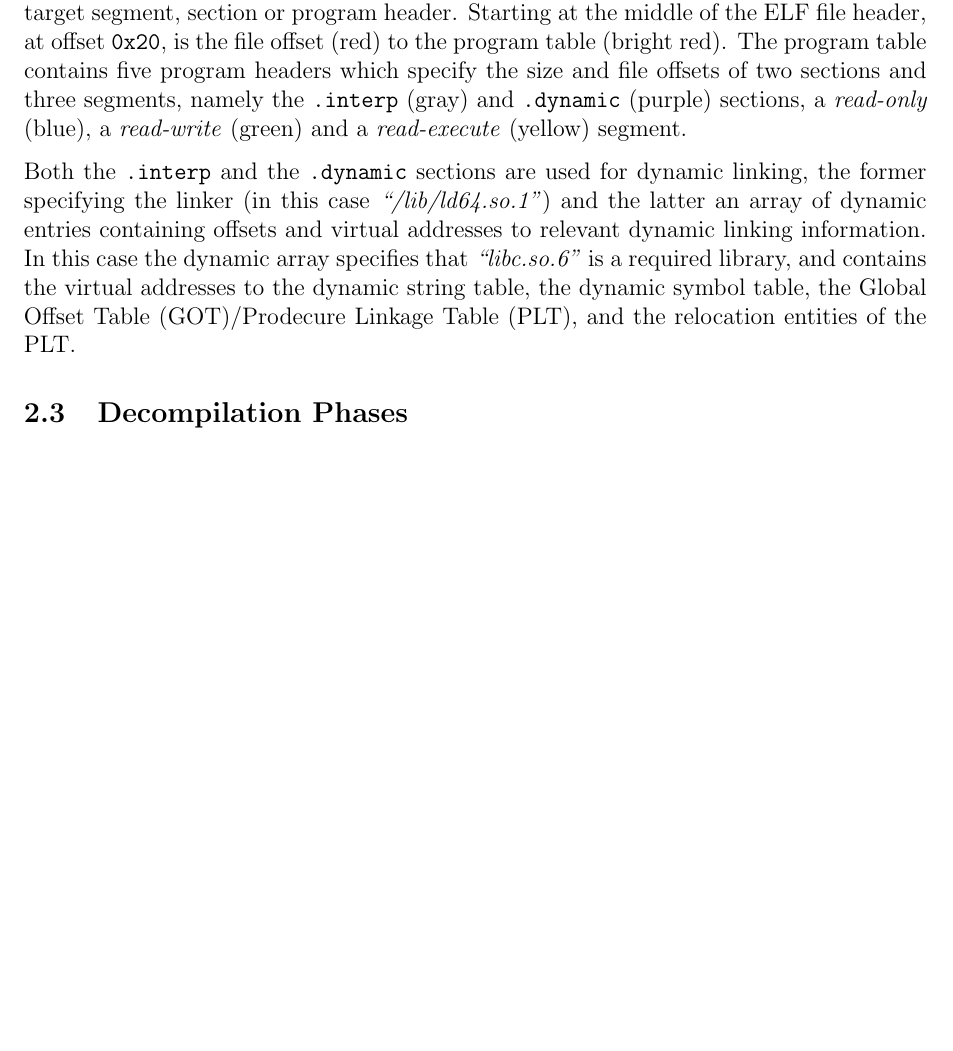
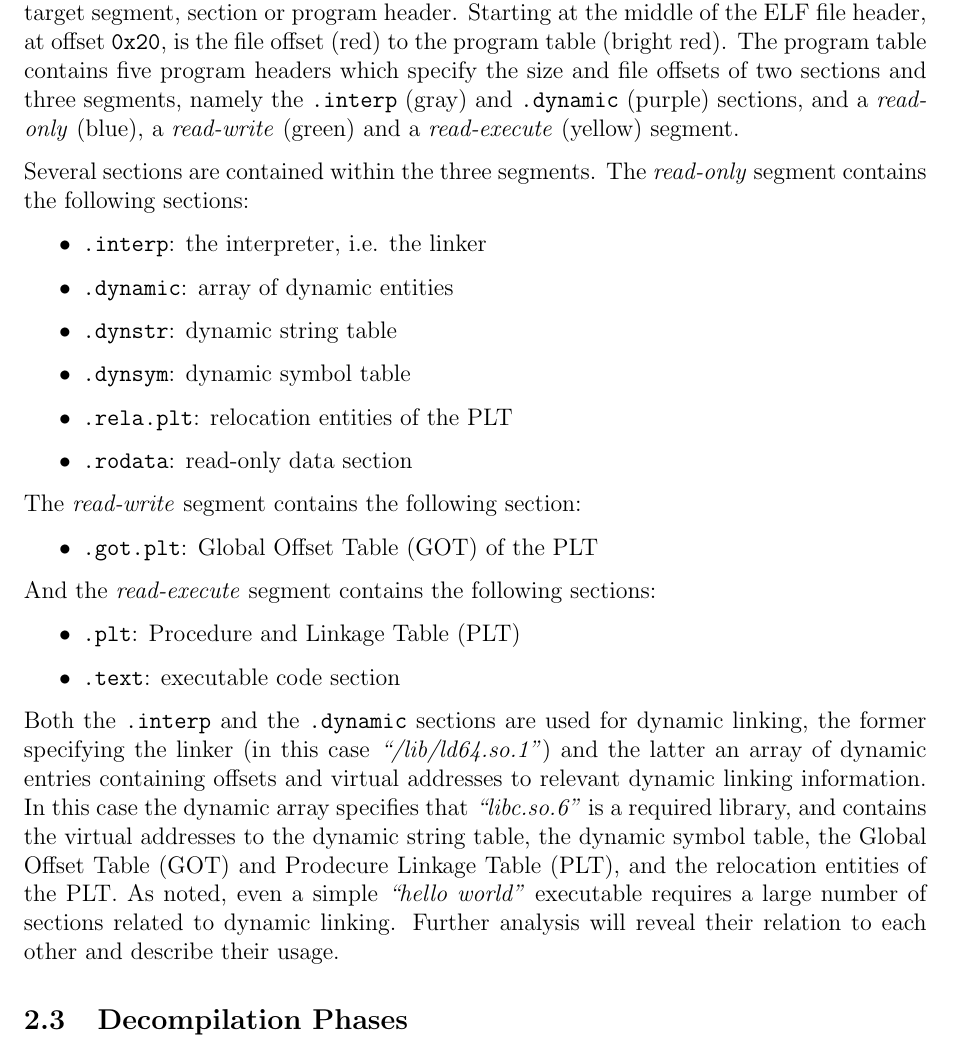
Before and after one commit to decomp/doc, a LaTeX paper (decompilation.tex): part of page 7 of 17, cut so that both start at the same text, the shorter picture padded with empty space. Compiled offline with pdfLaTeX.

Commit message:
report: Add list of sections contained within the three segments.

```diff
--- a/decompilation.tex
+++ b/decompilation.tex
@@ -188,9 +188,36 @@ Each program header describes a segment of continuous memory by specifying its t
 	\end{center}
 \end{figure}
 
-To further investigate the structure of ELF files a simple 64-bit \textit{``hello world''} executable has been dissected and its content color-coded. Each file offset of the executable consists of 8 bytes and is denoted in figure \ref{elf_dissection} with a darker shade of the color used by its corresponding target segment, section or program header. Starting at the middle of the ELF file header, at offset \texttt{0x20}, is the file offset (red) to the program table (bright red). The program table contains five program headers which specify the size and file offsets of two sections and three segments, namely the \texttt{.interp} (gray) and \texttt{.dynamic} (purple) sections, a \textit{read-only} (blue), a \textit{read-write} (green) and a \textit{read-execute} (yellow) segment.
+To further investigate the structure of ELF files a simple 64-bit \textit{``hello world''} executable has been dissected and its content color-coded. Each file offset of the executable consists of 8 bytes and is denoted in figure \ref{elf_dissection} with a darker shade of the color used by its corresponding target segment, section or program header. Starting at the middle of the ELF file header, at offset \texttt{0x20}, is the file offset (red) to the program table (bright red). The program table contains five program headers which specify the size and file offsets of two sections and three segments, namely the \texttt{.interp} (gray) and \texttt{.dynamic} (purple) sections, and a \textit{read-only} (blue), a \textit{read-write} (green) and a \textit{read-execute} (yellow) segment.
 
-Both the \texttt{.interp} and the \texttt{.dynamic} sections are used for dynamic linking, the former specifying the linker (in this case \textit{``/lib/ld64.so.1''}) and the latter an array of dynamic entries containing offsets and virtual addresses to relevant dynamic linking information. In this case the dynamic array specifies that \textit{``libc.so.6''} is a required library, and contains the virtual addresses to the dynamic string table, the dynamic symbol table, the Global Offset Table (GOT)/Prodecure Linkage Table (PLT), and the relocation entities of the PLT.
+Several sections are contained within the three segments. The \textit{read-only} segment contains the following sections:
+
+\begin{itemize}
+	\item \texttt{.interp}: the interpreter, i.e. the linker
+	\item \texttt{.dynamic}: array of dynamic entities
+	\item \texttt{.dynstr}: dynamic string table
+	\item \texttt{.dynsym}: dynamic symbol table
+	\item \texttt{.rela.plt}: relocation entities of the PLT
+	\item \texttt{.rodata}: read-only data section
+\end{itemize}
+
+The \textit{read-write} segment contains the following section:
+
+\begin{itemize}
+	\item \texttt{.got.plt}: Global Offset Table (GOT) of the PLT
+\end{itemize}
+
+And the \textit{read-execute} segment contains the following sections:
+
+\begin{itemize}
+	\item \texttt{.plt}: Procedure and Linkage Table (PLT)
+	\item \texttt{.text}: executable code section
+\end{itemize}
+
+
+Both the \texttt{.interp} and the \texttt{.dynamic} sections are used for dynamic linking, the former specifying the linker (in this case \textit{``/lib/ld64.so.1''}) and the latter an array of dynamic entries containing offsets and virtual addresses to relevant dynamic linking information. In this case the dynamic array specifies that \textit{``libc.so.6''} is a required library, and contains the virtual addresses to the dynamic string table, the dynamic symbol table, the Global Offset Table (GOT) and Prodecure Linkage Table (PLT), and the relocation entities of the PLT. As noted, even a simple \textit{``hello world''} executable requires a large number of sections related to dynamic linking. Further analysis will reveal their relation to each other and describe their usage.
+
+% TODO: Check that interdependent can be used in this context.
 
 % --- [ Decompilation Phases ] -------------------------------------------------
 
```
